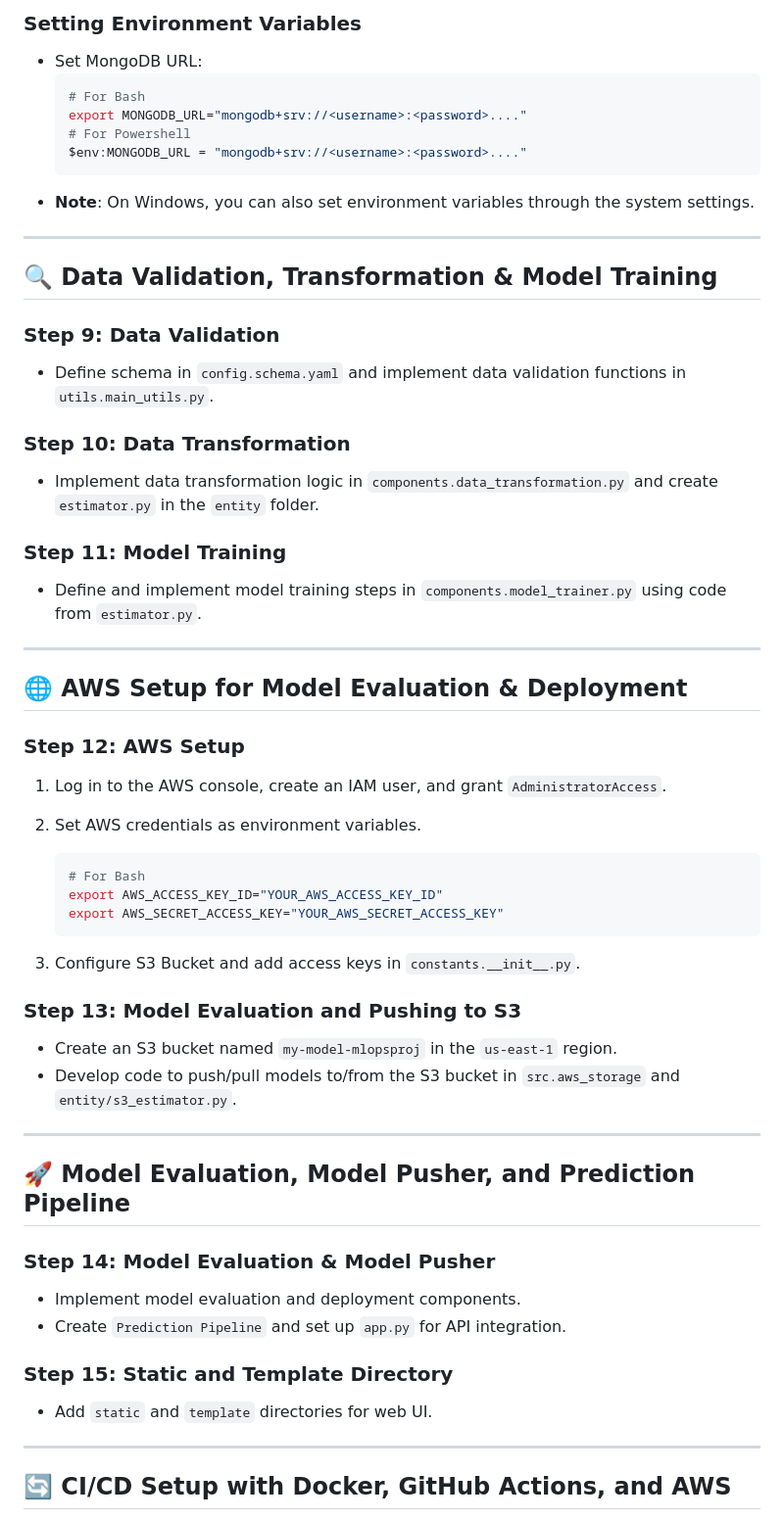
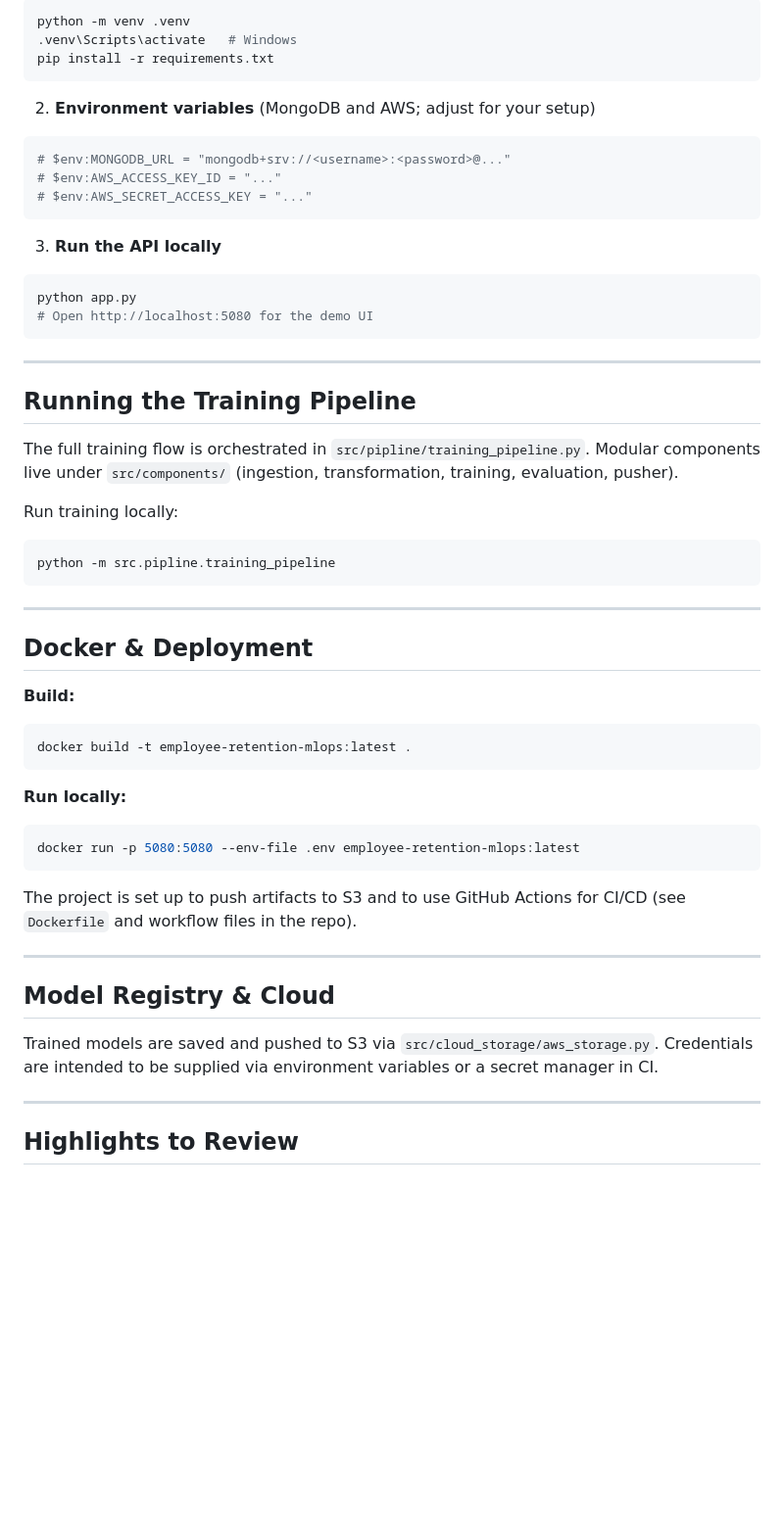
Before and after one commit to ayanahmad04/Employee-retention-mlops, a Markdown page: README.md, the part around one of its changes. Shown at 98% size. Rendered like a GitHub page; blank space fills up the shorter version.

````diff
--- a/README.md
+++ b/README.md
@@ -61,58 +45,62 @@ Welcome to this MLOps project, designed to demonstrate a robust pipeline for man
 
-### Setting Environment Variables
-- Set MongoDB URL:
-  ```bash
-  # For Bash
-  export MONGODB_URL="mongodb+srv://<username>:<password>...."
-  # For Powershell
-  $env:MONGODB_URL = "mongodb+srv://<username>:<password>...."
-  ```
-- **Note**: On Windows, you can also set environment variables through the system settings.
+```bash
+python -m venv .venv
+.venv\Scripts\activate   # Windows
+pip install -r requirements.txt
+```
+
+2. **Environment variables** (MongoDB and AWS; adjust for your setup)
+
+```powershell
+# $env:MONGODB_URL = "mongodb+srv://<username>:<password>@..."
+# $env:AWS_ACCESS_KEY_ID = "..."
+# $env:AWS_SECRET_ACCESS_KEY = "..."
+```
+
+3. **Run the API locally**
+
+```bash
+python app.py
+# Open http://localhost:5080 for the demo UI
+```
 
 ---
 
-## 🔍 Data Validation, Transformation & Model Training
+## Running the Training Pipeline
 
-### Step 9: Data Validation
-- Define schema in `config.schema.yaml` and implement data validation functions in `utils.main_utils.py`.
+The full training flow is orchestrated in `src/pipline/training_pipeline.py`. Modular components live under `src/components/` (ingestion, transformation, training, evaluation, pusher).
 
-### Step 10: Data Transformation
-- Implement data transformation logic in `components.data_transformation.py` and create `estimator.py` in the `entity` folder.
+Run training locally:
 
-### Step 11: Model Training
-- Define and implement model training steps in `components.model_trainer.py` using code from `estimator.py`.
+```bash
+python -m src.pipline.training_pipeline
+```
 
 ---
 
-## 🌐 AWS Setup for Model Evaluation & Deployment
+## Docker & Deployment
 
-### Step 12: AWS Setup
-1. Log in to the AWS console, create an IAM user, and grant `AdministratorAccess`.
-2. Set AWS credentials as environment variables.
-   ```bash
-   # For Bash
-   export AWS_ACCESS_KEY_ID="YOUR_AWS_ACCESS_KEY_ID"
-   export AWS_SECRET_ACCESS_KEY="YOUR_AWS_SECRET_ACCESS_KEY"
-   ```
+**Build:**
 
-3. Configure S3 Bucket and add access keys in `constants.__init__.py`.
+```bash
+docker build -t employee-retention-mlops:latest .
+```
 
-### Step 13: Model Evaluation and Pushing to S3
-- Create an S3 bucket named `my-model-mlopsproj` in the `us-east-1` region.
-- Develop code to push/pull models to/from the S3 bucket in `src.aws_storage` and `entity/s3_estimator.py`.
+**Run locally:**
+
+```bash
+docker run -p 5080:5080 --env-file .env employee-retention-mlops:latest
+```
+
+The project is set up to push artifacts to S3 and to use GitHub Actions for CI/CD (see `Dockerfile` and workflow files in the repo).
 
 ---
 
-## 🚀 Model Evaluation, Model Pusher, and Prediction Pipeline
+## Model Registry & Cloud
 
-### Step 14: Model Evaluation & Model Pusher
-- Implement model evaluation and deployment components.
-- Create `Prediction Pipeline` and set up `app.py` for API integration.
-
-### Step 15: Static and Template Directory
-- Add `static` and `template` directories for web UI.
+Trained models are saved and pushed to S3 via `src/cloud_storage/aws_storage.py`. Credentials are intended to be supplied via environment variables or a secret manager in CI.
 
 ---
 
-## 🔄 CI/CD Setup with Docker, GitHub Actions, and AWS
+## Highlights to Review
 
````
Also changed, not shown: other parts of README.md (+39 -74 lines).
